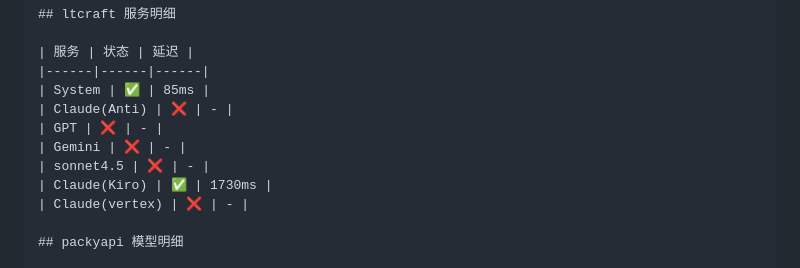
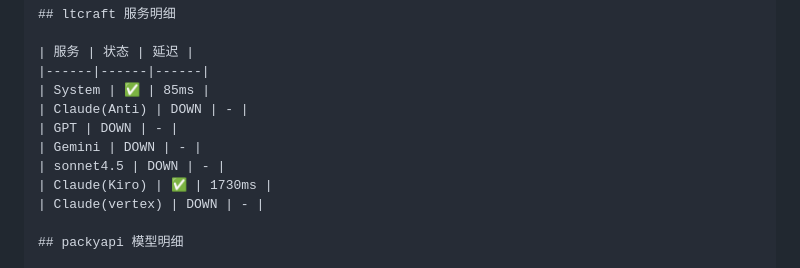
Before and after one commit to hilinc/api-status-reminder, a Markdown page: README.md, the part around the change. GitHub-like rendering.

Commit message:
docs: update notification example to use error codes instead of emoji
Generated with [Claude Code](https://claude.ai/code)
via [Happy](https://happy.engineering)

Co-Authored-By: Claude <noreply@anthropic.com>
Co-Authored-By: Happy <yesreply@happy.engineering>

```diff
--- a/README.md
+++ b/README.md
@@ -29,12 +29,12 @@
 | 服务 | 状态 | 延迟 |
 |------|------|------|
 | System | ✅ | 85ms |
-| Claude(Anti) | ❌ | - |
-| GPT | ❌ | - |
-| Gemini | ❌ | - |
-| sonnet4.5 | ❌ | - |
+| Claude(Anti) | DOWN | - |
+| GPT | DOWN | - |
+| Gemini | DOWN | - |
+| sonnet4.5 | DOWN | - |
 | Claude(Kiro) | ✅ | 1730ms |
-| Claude(vertex) | ❌ | - |
+| Claude(vertex) | DOWN | - |
 
 ## packyapi 模型明细
 
```
